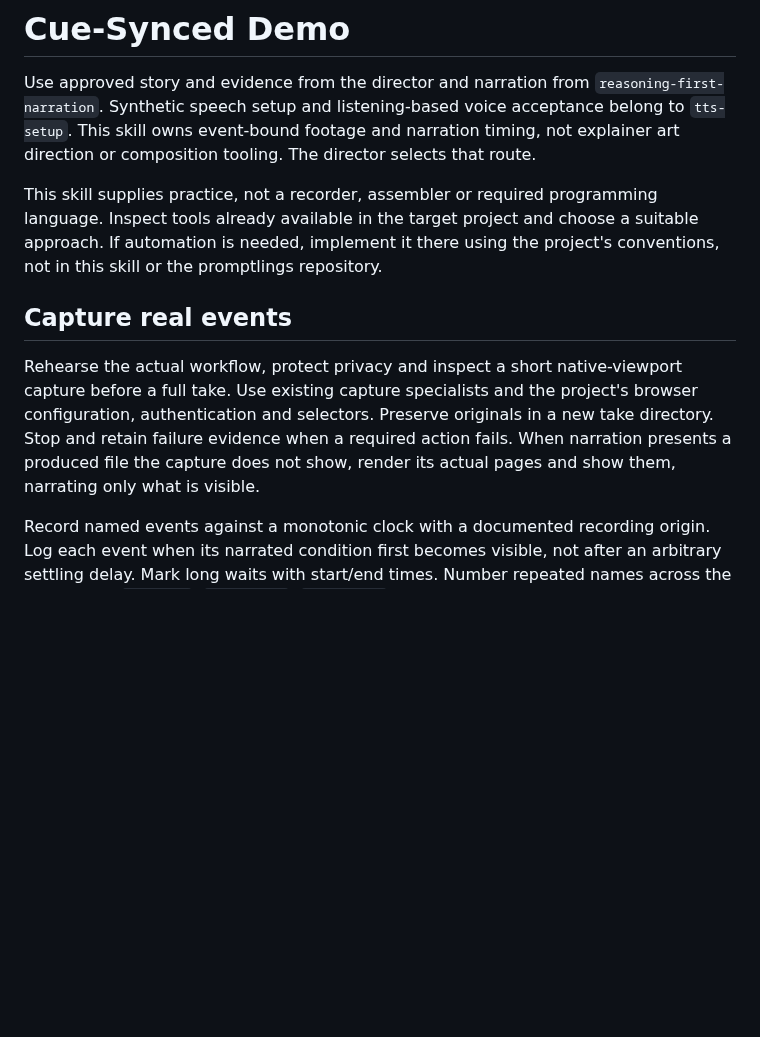
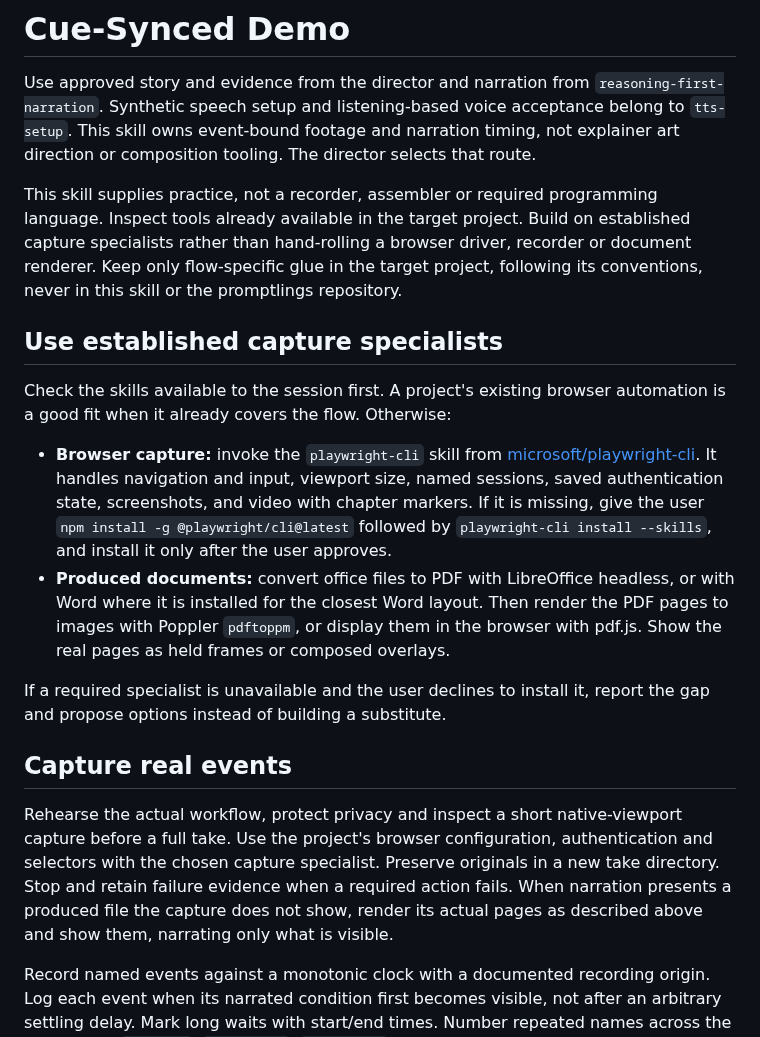
Before and after one commit to dfinson/promptlings, a Markdown page: skills/cue-synced-demo/SKILL.md, the part around the change. GitHub-like rendering; blank space fills up the shorter version.

Commit message:
Route demo capture and document rendering through established specialists
cue-synced-demo now invokes microsoft/playwright-cli for browser capture and renders produced documents through LibreOffice or Word, Poppler pdftoppm or pdf.js, offering installs instead of hand-rolled substitutes. Director and README reference the same specialists.

Co-authored-by: Copilot App <223556219+Copilot@users.noreply.github.com>

```diff
--- a/skills/cue-synced-demo/SKILL.md
+++ b/skills/cue-synced-demo/SKILL.md
@@ -7,11 +7,20 @@ description: 'Record real browser events and assemble approved per-line narratio
 
 Use approved story and evidence from the director and narration from `reasoning-first-narration`. Synthetic speech setup and listening-based voice acceptance belong to `tts-setup`. This skill owns event-bound footage and narration timing, not explainer art direction or composition tooling. The director selects that route.
 
-This skill supplies practice, not a recorder, assembler or required programming language. Inspect tools already available in the target project and choose a suitable approach. If automation is needed, implement it there using the project's conventions, not in this skill or the promptlings repository.
+This skill supplies practice, not a recorder, assembler or required programming language. Inspect tools already available in the target project. Build on established capture specialists rather than hand-rolling a browser driver, recorder or document renderer. Keep only flow-specific glue in the target project, following its conventions, never in this skill or the promptlings repository.
+
+## Use established capture specialists
+
+Check the skills available to the session first. A project's existing browser automation is a good fit when it already covers the flow. Otherwise:
+
+- **Browser capture:** invoke the `playwright-cli` skill from [microsoft/playwright-cli](https://github.com/microsoft/playwright-cli). It handles navigation and input, viewport size, named sessions, saved authentication state, screenshots, and video with chapter markers. If it is missing, give the user `npm install -g @playwright/cli@latest` followed by `playwright-cli install --skills`, and install it only after the user approves.
+- **Produced documents:** convert office files to PDF with LibreOffice headless, or with Word where it is installed for the closest Word layout. Then render the PDF pages to images with Poppler `pdftoppm`, or display them in the browser with pdf.js. Show the real pages as held frames or composed overlays.
+
+If a required specialist is unavailable and the user declines to install it, report the gap and propose options instead of building a substitute.
 
 ## Capture real events
 
-Rehearse the actual workflow, protect privacy and inspect a short native-viewport capture before a full take. Use existing capture specialists and the project's browser configuration, authentication and selectors. Preserve originals in a new take directory. Stop and retain failure evidence when a required action fails. When narration presents a produced file the capture does not show, render its actual pages and show them, narrating only what is visible.
+Rehearse the actual workflow, protect privacy and inspect a short native-viewport capture before a full take. Use the project's browser configuration, authentication and selectors with the chosen capture specialist. Preserve originals in a new take directory. Stop and retain failure evidence when a required action fails. When narration presents a produced file the capture does not show, render its actual pages as described above and show them, narrating only what is visible.
 
 Record named events against a monotonic clock with a documented recording origin. Log each event when its narrated condition first becomes visible, not after an arbitrary settling delay. Mark long waits with start/end times. Number repeated names across the whole take: `complete`, `complete#2`, `complete#3`, including across scenes. Record explicitly skipped optional actions by the exact narrated event name. A missing required event always fails. For an explicitly skipped optional event, warn, list the omitted cue in the timing report and fail if the approved delivery requires every cue.
 
```
Also changed, not shown: README.md (+1 -1 lines), agents/media/technical-demo.agent.md (+1 -1 lines).
